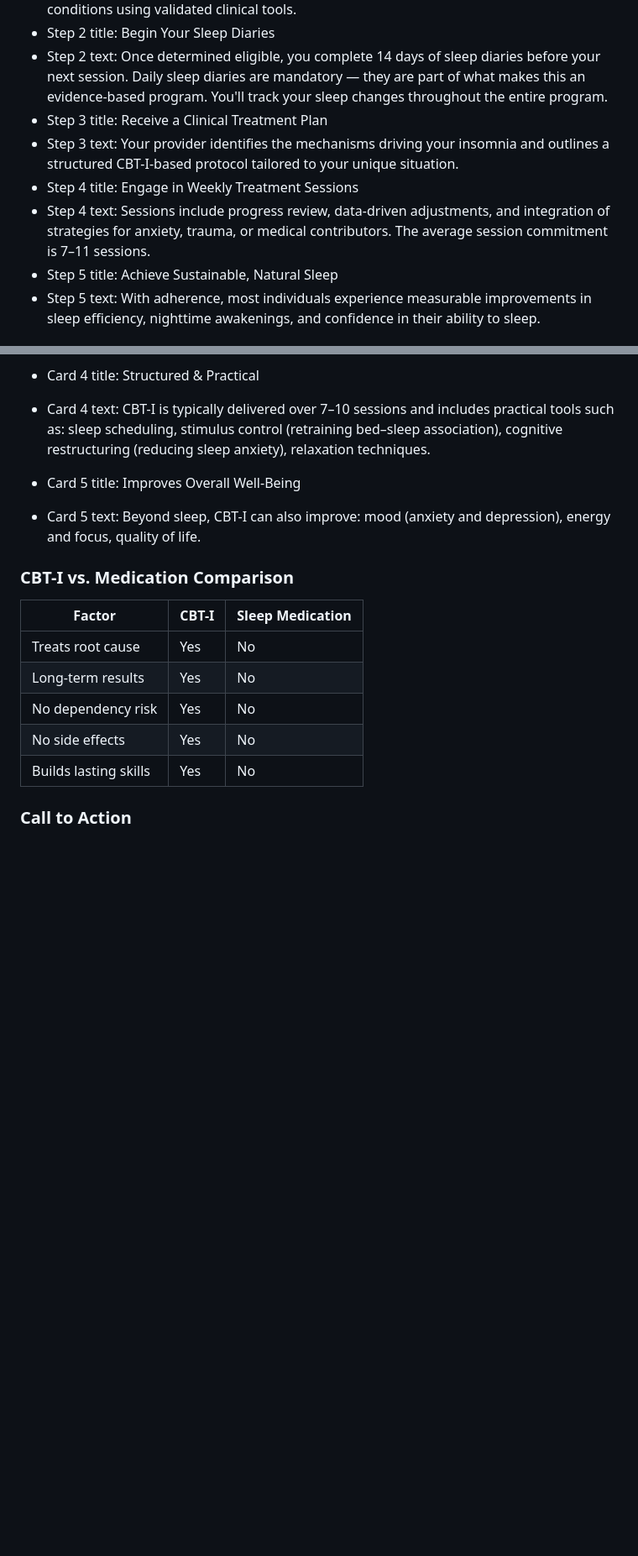
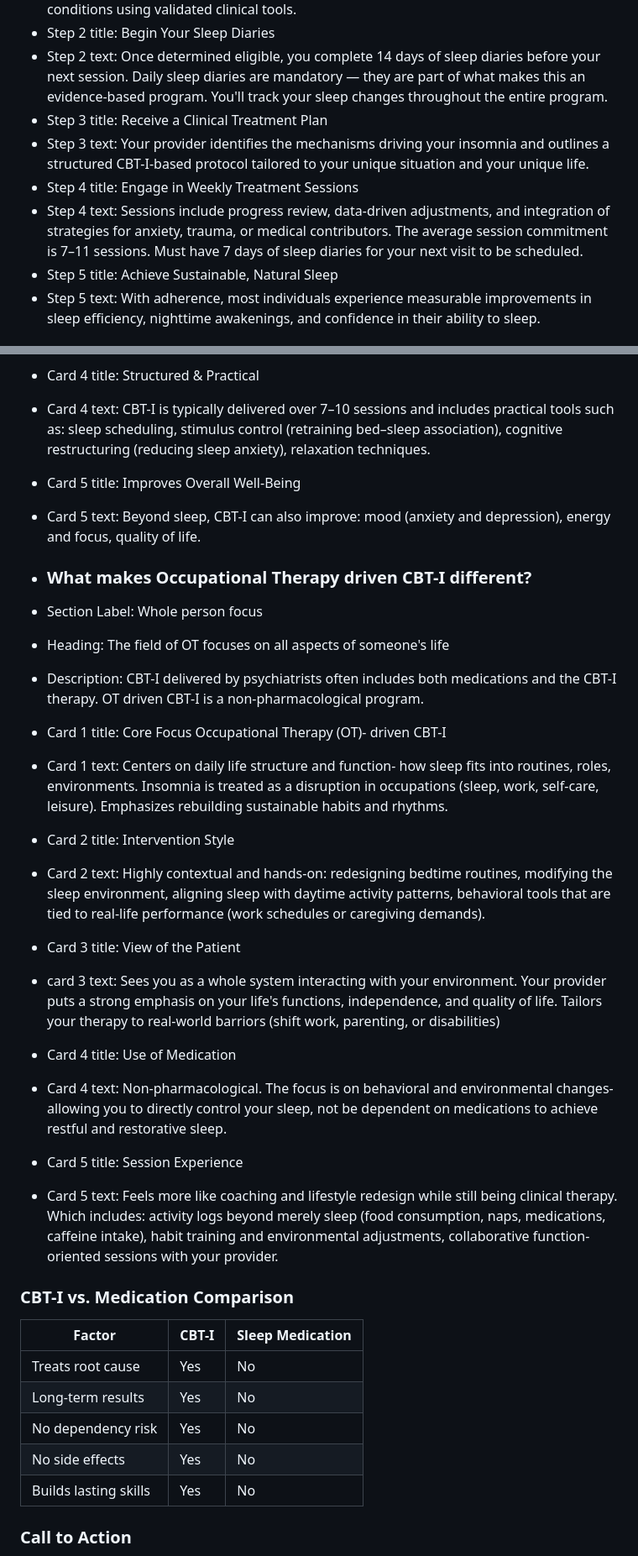
Before and after one commit to insomniawarriors/web, a Markdown page: contents.md, 2 parts joined by grey strips. Shown at 84% size. Rendered like a GitHub page; blank space fills up the shorter version.

```diff
--- a/contents.md
+++ b/contents.md
@@ -119,9 +119,9 @@
 - Step 2 title: Begin Your Sleep Diaries
 - Step 2 text: Once determined eligible, you complete 14 days of sleep diaries before your next session. Daily sleep diaries are mandatory — they are part of what makes this an evidence-based program. You'll track your sleep changes throughout the entire program.
 - Step 3 title: Receive a Clinical Treatment Plan
-- Step 3 text: Your provider identifies the mechanisms driving your insomnia and outlines a structured CBT-I-based protocol tailored to your unique situation.
+- Step 3 text: Your provider identifies the mechanisms driving your insomnia and outlines a structured CBT-I-based protocol tailored to your unique situation and your unique life.
 - Step 4 title: Engage in Weekly Treatment Sessions
-- Step 4 text: Sessions include progress review, data-driven adjustments, and integration of strategies for anxiety, trauma, or medical contributors. The average session commitment is 7–11 sessions.
+- Step 4 text: Sessions include progress review, data-driven adjustments, and integration of strategies for anxiety, trauma, or medical contributors. The average session commitment is 7–11 sessions. Must have 7 days of sleep diaries for your next visit to be scheduled.
 - Step 5 title: Achieve Sustainable, Natural Sleep
 - Step 5 text: With adherence, most individuals experience measurable improvements in sleep efficiency, nighttime awakenings, and confidence in their ability to sleep.
 
@@ -169,6 +169,27 @@
 - Card 5 title: Improves Overall Well-Being
 - Card 5 text: Beyond sleep, CBT-I can also improve: mood (anxiety and depression), energy and focus, quality of life.
 
+- ### What makes Occupational Therapy driven CBT-I different?
+
+- Section Label: Whole person focus
+- Heading: The field of OT focuses on all aspects of someone's life
+- Description: CBT-I delivered by psychiatrists often includes both medications and the CBT-I therapy. OT driven CBT-I is a non-pharmacological program.
+
+- Card 1 title: Core Focus Occupational Therapy (OT)- driven CBT-I
+- Card 1 text: Centers on daily life structure and function- how sleep fits into routines, roles, environments. Insomnia is treated as a disruption in occupations (sleep, work, self-care, leisure). Emphasizes rebuilding sustainable habits and rhythms.
+
+- Card 2 title: Intervention Style
+- Card 2 text: Highly contextual and hands-on: redesigning bedtime routines, modifying the sleep environment, aligning sleep with daytime activity patterns, behavioral tools that are tied to real-life performance (work schedules or caregiving demands).
+
+- Card 3 title: View of the Patient
+- card 3 text: Sees you as a whole system interacting with your environment. Your provider puts a strong emphasis on your life's functions, independence, and quality of life. Tailors your therapy to real-world barriors (shift work, parenting, or disabilities)
+
+- Card 4 title: Use of Medication
+- Card 4 text: Non-pharmacological. The focus is on behavioral and environmental changes- allowing you to directly control your sleep, not be dependent on medications to achieve restful and restorative sleep.
+
+- Card 5 title: Session Experience
+- Card 5 text: Feels more like coaching and lifestyle redesign while still being clinical therapy. Which includes: activity logs beyond merely sleep (food consumption, naps, medications, caffeine intake), habit training and environmental adjustments, collaborative function-oriented sessions with your provider.
+
 ### CBT-I vs. Medication Comparison
 
 | Factor | CBT-I | Sleep Medication |
```
Also changed, not shown: other parts of contents.md (+32 -28 lines).
